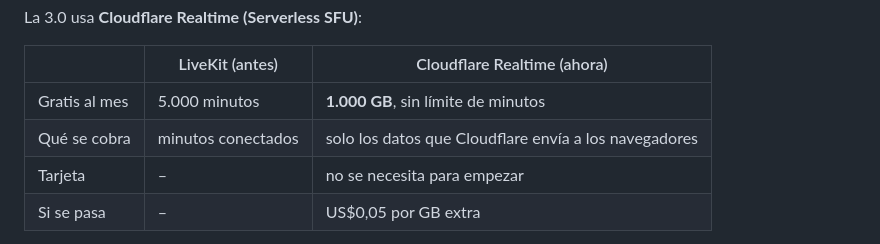
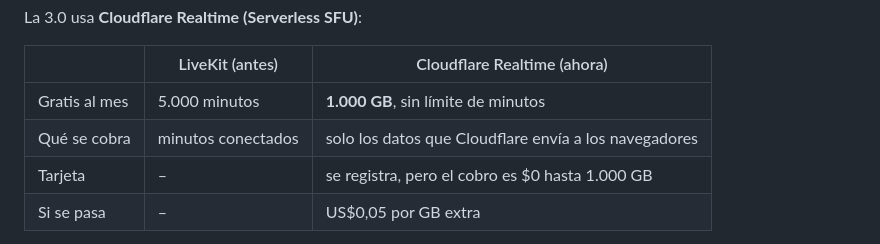
Before and after one commit to Selkis90/ventana-digital, a Markdown page: CLOUDFLARE.md, the part around the change. Rendered like a GitHub page.

Commit message:
Corregir nota de tarjeta en guía

```diff
--- a/CLOUDFLARE.md
+++ b/CLOUDFLARE.md
@@ -10,7 +10,7 @@ La 3.0 usa **Cloudflare Realtime (Serverless SFU)**:
 |---|---|---|
 | Gratis al mes | 5.000 minutos | **1.000 GB**, sin límite de minutos |
 | Qué se cobra | minutos conectados | solo los datos que Cloudflare envía a los navegadores |
-| Tarjeta | – | no se necesita para empezar |
+| Tarjeta | – | se registra, pero el cobro es $0 hasta 1.000 GB |
 | Si se pasa | – | US$0,05 por GB extra |
 
 **Render se queda igual.** El video no pasa por Render: va directo entre los navegadores y Cloudflare. Render solo mueve mensajes pequeños por WebSocket (quién entró, quién salió).
```
